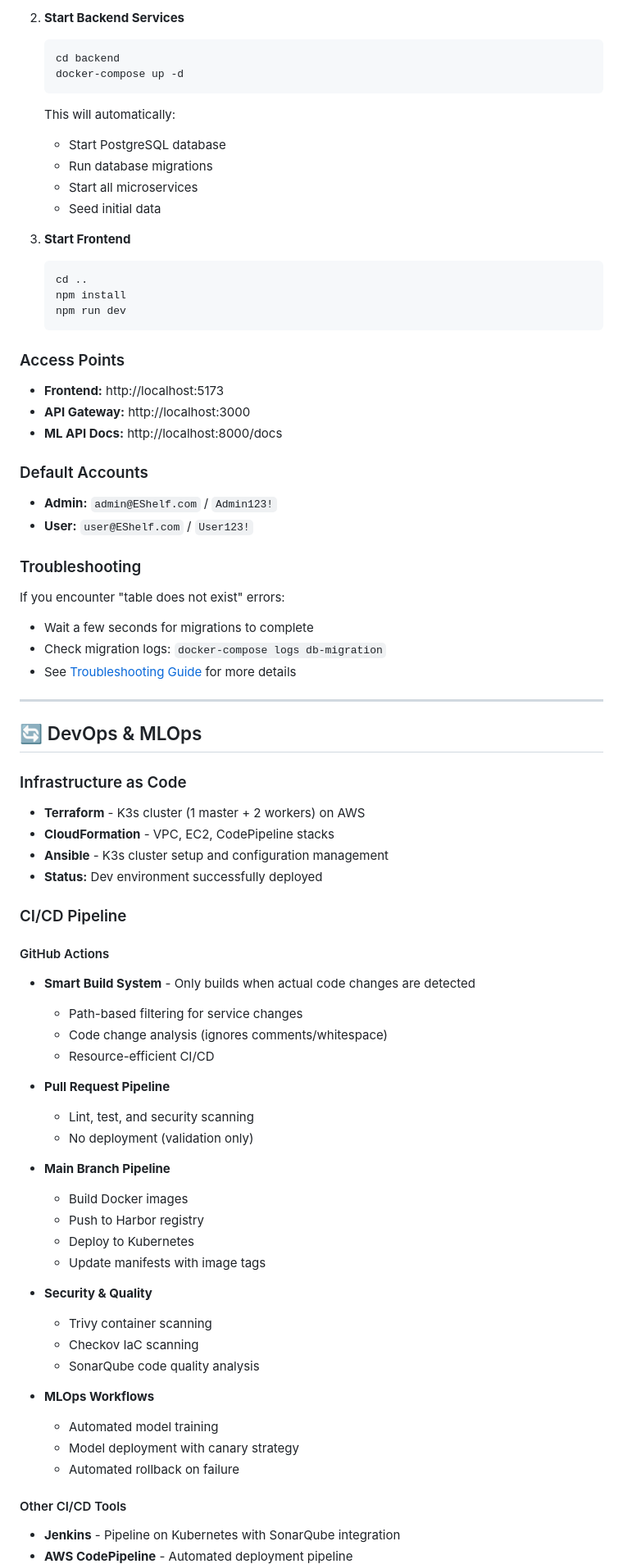
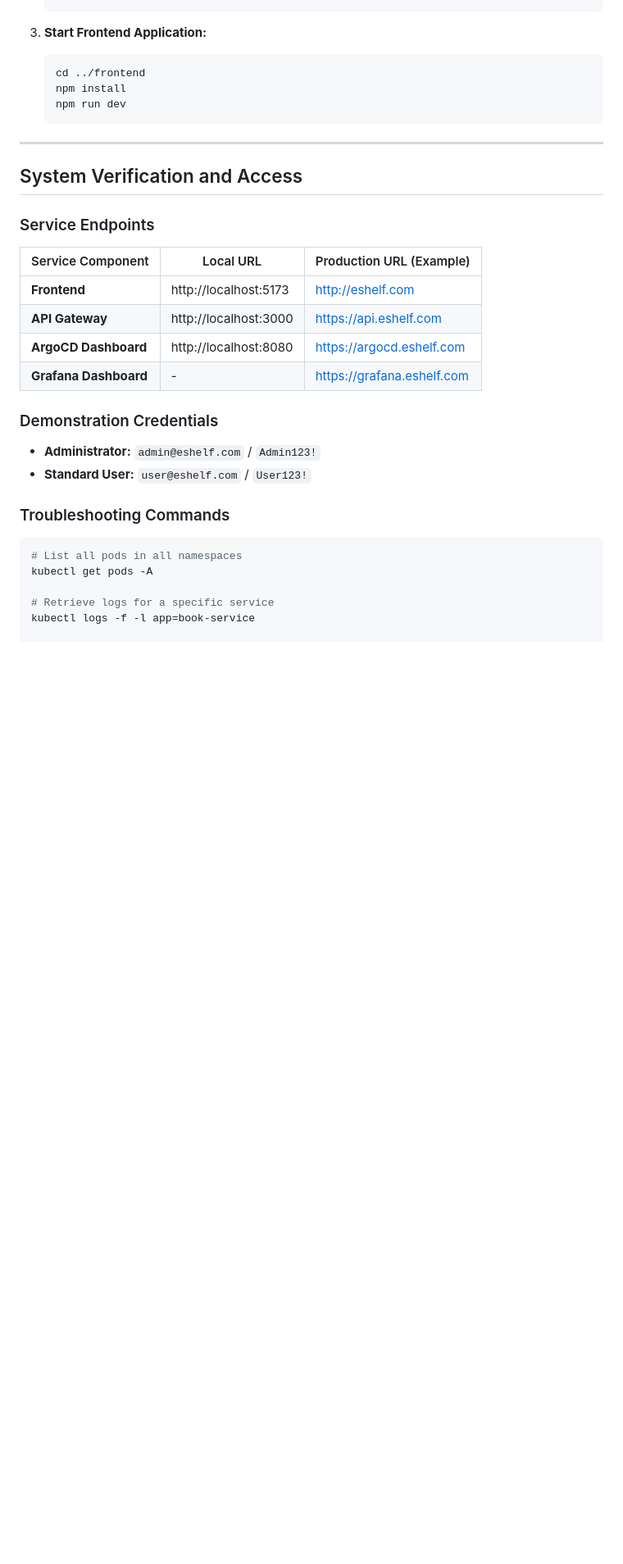
Before and after one commit to votrung654/EShelf, a Markdown page: README.md, the part around one of its changes. Shown at 82% size. Drawn GitHub-style; blank space fills up the shorter version.

Commit message:
docs: refine README with detailed course lab info and professional formatting

````diff
--- a/README.md
+++ b/README.md
@@ -148,83 +190,35 @@
 
-2. **Start Backend Services**
-   ```bash
-   cd backend
-   docker-compose up -d
-   ```
-
-   This will automatically:
-   - Start PostgreSQL database
-   - Run database migrations
-   - Start all microservices
-   - Seed initial data
-
-3. **Start Frontend**
-   ```bash
-   cd ..
-   npm install
-   npm run dev
-   ```
-
-### Access Points
-
-- **Frontend:** http://localhost:5173
-- **API Gateway:** http://localhost:3000
-- **ML API Docs:** http://localhost:8000/docs
-
-### Default Accounts
-
-- **Admin:** `admin@EShelf.com` / `Admin123!`
-- **User:** `user@EShelf.com` / `User123!`
-
-### Troubleshooting
-
-If you encounter "table does not exist" errors:
-- Wait a few seconds for migrations to complete
-- Check migration logs: `docker-compose logs db-migration`
-- See [Troubleshooting Guide](backend/TROUBLESHOOTING.md) for more details
+3.  **Start Frontend Application:**
+    ```bash
+    cd ../frontend
+    npm install
+    npm run dev
+    ```
 
 ---
 
-## 🔄 DevOps & MLOps
+## System Verification and Access
 
-### Infrastructure as Code
+### Service Endpoints
 
-- **Terraform** - K3s cluster (1 master + 2 workers) on AWS
-- **CloudFormation** - VPC, EC2, CodePipeline stacks
-- **Ansible** - K3s cluster setup and configuration management
-- **Status:** Dev environment successfully deployed
+| Service Component | Local URL | Production URL (Example) |
+|-------------------|-----------|--------------------------|
+| **Frontend** | http://localhost:5173 | http://eshelf.com |
+| **API Gateway** | http://localhost:3000 | https://api.eshelf.com |
+| **ArgoCD Dashboard** | http://localhost:8080 | https://argocd.eshelf.com |
+| **Grafana Dashboard** | - | https://grafana.eshelf.com |
 
-### CI/CD Pipeline
+### Demonstration Credentials
 
-#### GitHub Actions
+- **Administrator:** `admin@eshelf.com` / `Admin123!`
+- **Standard User:** `user@eshelf.com` / `User123!`
 
-- **Smart Build System** - Only builds when actual code changes are detected
-  - Path-based filtering for service changes
-  - Code change analysis (ignores comments/whitespace)
-  - Resource-efficient CI/CD
+### Troubleshooting Commands
 
-- **Pull Request Pipeline**
-  - Lint, test, and security scanning
-  - No deployment (validation only)
+```bash
+# List all pods in all namespaces
+kubectl get pods -A
 
-- **Main Branch Pipeline**
-  - Build Docker images
-  - Push to Harbor registry
-  - Deploy to Kubernetes
-  - Update manifests with image tags
+# Retrieve logs for a specific service
+kubectl logs -f -l app=book-service
 
-- **Security & Quality**
-  - Trivy container scanning
-  - Checkov IaC scanning
-  - SonarQube code quality analysis
-
-- **MLOps Workflows**
-  - Automated model training
-  - Model deployment with canary strategy
-  - Automated rollback on failure
-
-#### Other CI/CD Tools
-
-- **Jenkins** - Pipeline on Kubernetes with SonarQube integration
-- **AWS CodePipeline** - Automated deployment pipeline
-
````
Also changed, not shown: other parts of README.md (+163 -203 lines).
